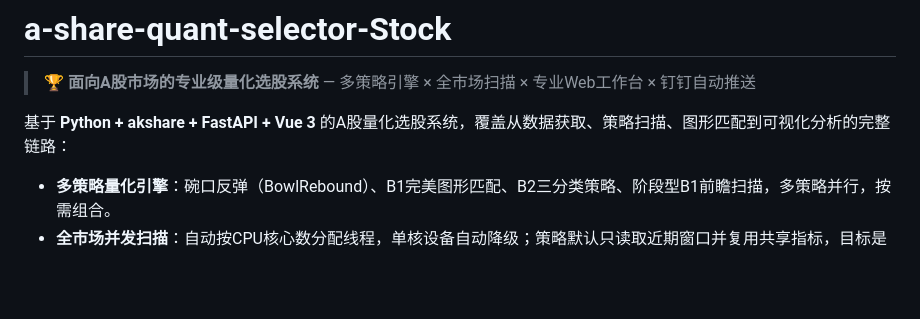
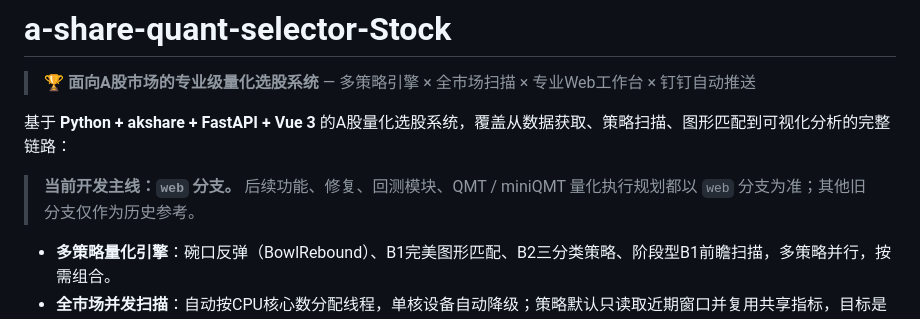
Before and after one commit to Shanvision-star/a-share-quant-selector-Stock, a Markdown page: README.md, the part around the change. Rendered like a GitHub page; blank space fills up the shorter version.

```diff
--- a/README.md
+++ b/README.md
@@ -3,6 +3,8 @@
 > 🏆 **面向A股市场的专业级量化选股系统** — 多策略引擎 × 全市场扫描 × 专业Web工作台 × 钉钉自动推送
 
 基于 **Python + akshare + FastAPI + Vue 3** 的A股量化选股系统，覆盖从数据获取、策略扫描、图形匹配到可视化分析的完整链路：
+
+> **当前开发主线：`web` 分支。** 后续功能、修复、回测模块、QMT / miniQMT 量化执行规划都以 `web` 分支为准；其他旧分支仅作为历史参考。
 
 - **多策略量化引擎**：碗口反弹（BowlRebound）、B1完美图形匹配、B2三分类策略、阶段型B1前瞻扫描，多策略并行，按需组合。
 - **全市场并发扫描**：自动按CPU核心数分配线程，单核设备自动降级；策略默认只读取近期窗口并复用共享指标，目标是在本地缓存完整时将全市场选股控制在10分钟内。
```
Also changed, not shown: agent.md (+7 -0 lines).
